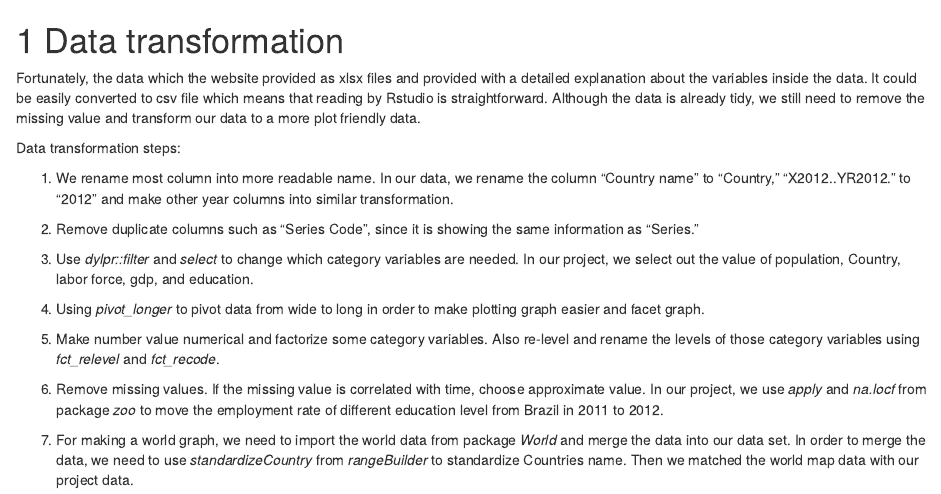
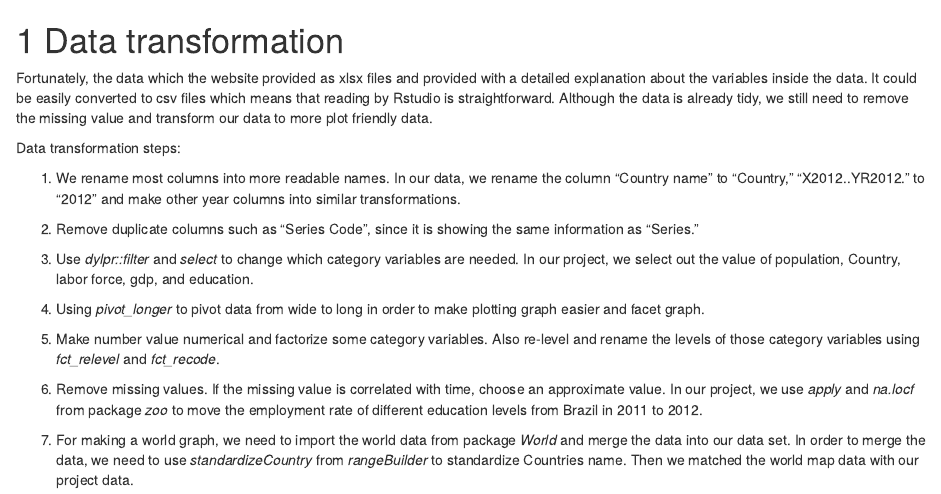
Before and after one commit to SUN82564/5702-Final-Project, an R Markdown document (03-cleaning.Rmd): the page in a window 1100 px wide, from its top. Rendered offline with R 4.5, knitr and Pandoc, with nearby package versions; drawn as R Markdown's standard HTML page in place of the format the file asks for.

Commit message:
Add files via upload

```diff
--- a/03-cleaning.Rmd
+++ b/03-cleaning.Rmd
@@ -2,12 +2,12 @@
 # Data transformation
 
 
-Fortunately, the data which the website provided as xlsx files and provided with a detailed explanation about the variables inside the data. It could be easily converted to csv file which means that reading by Rstudio is straightforward. Although the data is already tidy, we still need to remove the missing value and transform our data to a more plot friendly data.
+Fortunately, the data which the website provided as xlsx files and provided with a detailed explanation about the variables inside the data. It could be easily converted to csv files which means that reading by Rstudio is straightforward. Although the data is already tidy, we still need to remove the missing value and transform our data to more plot friendly data.
 
 Data transformation steps:
 
 
-  1. We rename most column into more readable name. In our data, we rename the column "Country name" to "Country," "X2012..YR2012." to "2012" and make other year columns into similar transformation.
+  1. We rename most columns into more readable names. In our data, we rename the column "Country name" to "Country," "X2012..YR2012." to "2012" and make other year columns into similar transformations.
 
 
 
@@ -24,7 +24,7 @@ Data transformation steps:
   5. Make number value numerical and factorize some category variables. Also re-level and rename the levels of those category variables using *fct_relevel* and *fct_recode*.
 
 
-  6. Remove missing values. If the missing value is correlated with time, choose approximate value. In our project, we use *apply* and *na.locf* from package *zoo* to move the employment rate of different education level from Brazil in 2011 to 2012.
+  6. Remove missing values. If the missing value is correlated with time, choose an approximate value. In our project, we use *apply* and *na.locf* from package *zoo* to move the employment rate of different education levels from Brazil in 2011 to 2012.
 
 
   7. For making a world graph, we need to import the world data from package *World* and merge the data into our data set. In order to merge the data, we need to use *standardizeCountry* from *rangeBuilder* to standardize Countries name. Then we matched the world map data with our project data.
```
